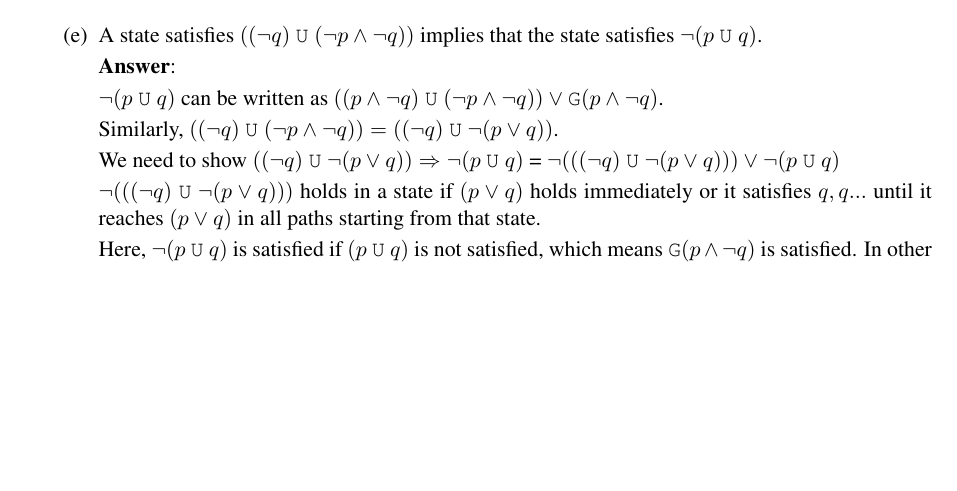
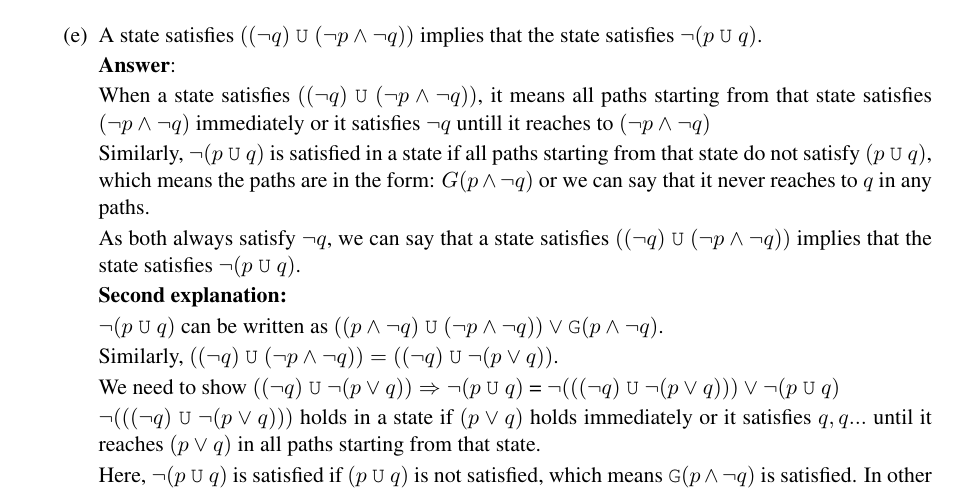
Before and after one commit to rayhanul/COMS512, a LaTeX problem sheet (hw4-Spring-23.tex): part of page 3 of 4, cut so that both start at the same text, the shorter picture padded with empty space. Compiled offline with pdfLaTeX.

Commit message:
Updates from Overleaf

```diff
--- a/hw4-Spring-23.tex
+++ b/hw4-Spring-23.tex
@@ -289,6 +289,16 @@ Here, $s_1 \models \ef{\neg p}$, but it does not satisfy $\lf{\neg p}$ because t
 
 \textbf{Answer}:
 
+When a state satisfies $\lu{(\neg q)}{(\neg p \land \neg q)} $, it means all paths starting from that state satisfies $(\neg p \land \neg q)$ immediately or it satisfies $\neg q$ untill it reaches to $(\neg p \land \neg q)$
+
+Similarly, $\neg \lu{p}{q}$ is satisfied in a state if all paths starting from that state do not satisfy $\lu{p}{q}$, which means the paths are in the form: $G(p \land \neg q)$ or we can say that it never reaches to $q$ in any paths.
+
+
+As both always satisfy $\neg q$, we can say that a state satisfies $\lu{(\neg q)}{(\neg p \land \neg q)} $ implies
+    that the state satisfies $\neg \lu{p}{q}$.
+
+\textbf{Second explanation:}
+
 $\neg \lu{p}{q}$ can be written as $\lu{(p \land \neg q)}{(\neg p \land \neg q)} \lor \llg{p \land \neg q}$.
 
 
```
Also changed, not shown: hw4-Spring-23.tex (4 more changed lines).
